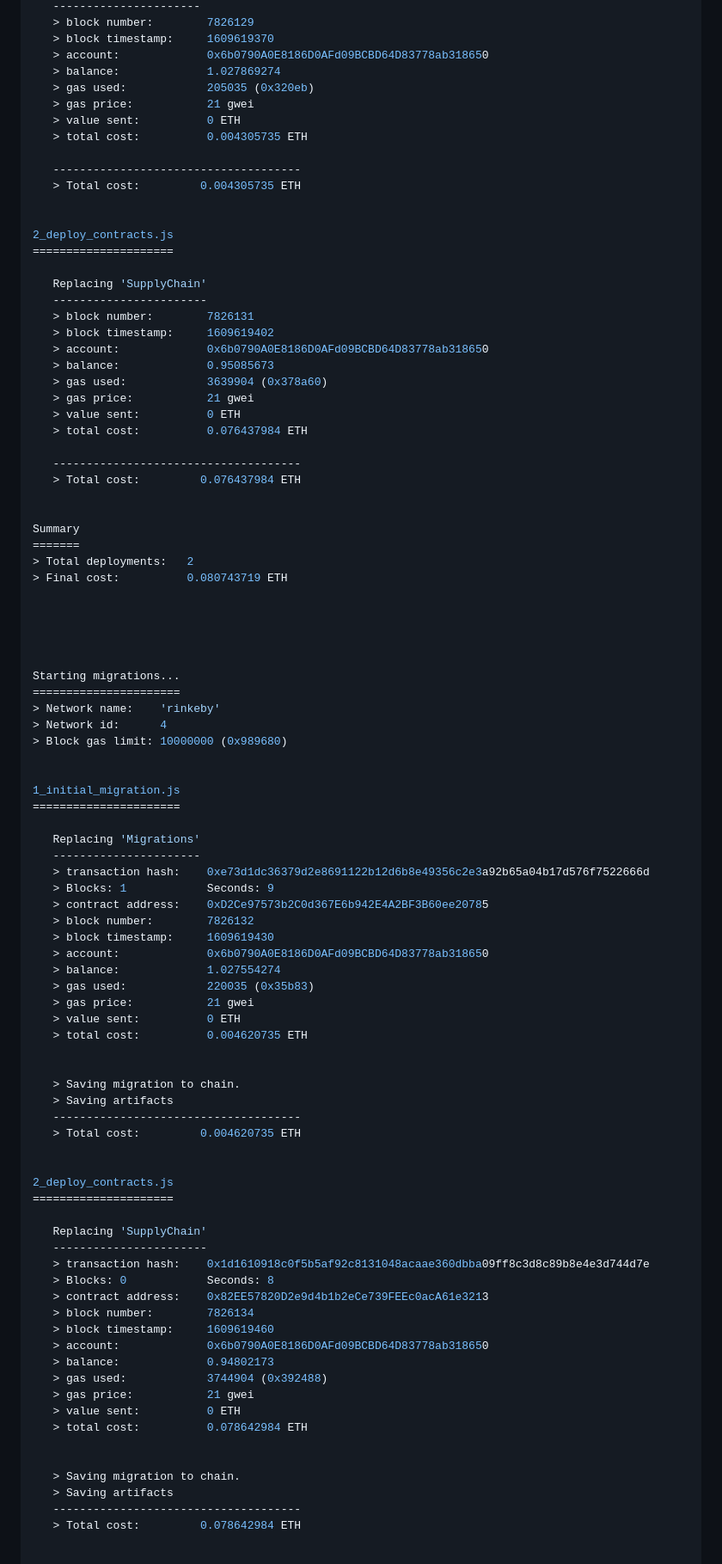
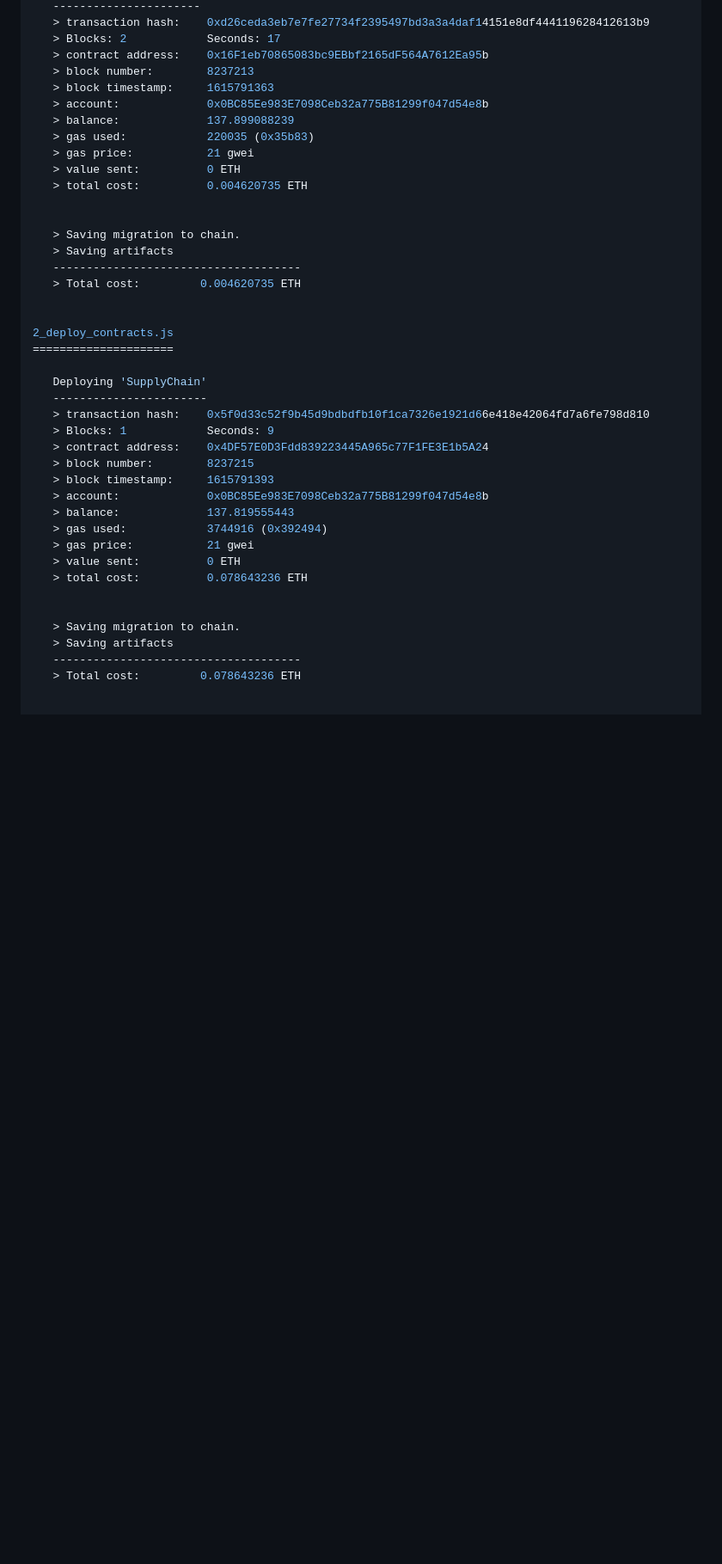
Before and after one commit to CK-LIM/brillinsupplychain, a Markdown page: contracts/Readme.md, the part around the change printed below. Shown: that part at 86% size. Drawn GitHub-style; blank space fills up the shorter version.

```diff
--- a/contracts/Readme.md
+++ b/contracts/Readme.md
@@ -155,63 +148,11 @@ Migrations dry-run (simulation)
    ----------------------
-   > block number:        7826129
-   > block timestamp:     1609619370
-   > account:             0x6b0790A0E8186D0AFd09BCBD64D83778ab318650
-   > balance:             1.027869274
-   > gas used:            205035 (0x320eb)
-   > gas price:           21 gwei
-   > value sent:          0 ETH
-   > total cost:          0.004305735 ETH
-
-   -------------------------------------
-   > Total cost:         0.004305735 ETH
-
-
-2_deploy_contracts.js
-=====================
-
-   Replacing 'SupplyChain'
-   -----------------------
-   > block number:        7826131
-   > block timestamp:     1609619402
-   > account:             0x6b0790A0E8186D0AFd09BCBD64D83778ab318650
-   > balance:             0.95085673
-   > gas used:            3639904 (0x378a60)
-   > gas price:           21 gwei
-   > value sent:          0 ETH
-   > total cost:          0.076437984 ETH
-
-   -------------------------------------
-   > Total cost:         0.076437984 ETH
-
-
-Summary
-=======
-> Total deployments:   2
-> Final cost:          0.080743719 ETH
-
-
-
-
-
-Starting migrations...
-======================
-> Network name:    'rinkeby'
-> Network id:      4
-> Block gas limit: 10000000 (0x989680)
-
-
-1_initial_migration.js
-======================
-
-   Replacing 'Migrations'
-   ----------------------
-   > transaction hash:    0xe73d1dc36379d2e8691122b12d6b8e49356c2e3a92b65a04b17d576f7522666d
-   > Blocks: 1            Seconds: 9
-   > contract address:    0xD2Ce97573b2C0d367E6b942E4A2BF3B60ee20785
-   > block number:        7826132
-   > block timestamp:     1609619430
-   > account:             0x6b0790A0E8186D0AFd09BCBD64D83778ab318650
-   > balance:             1.027554274
+   > transaction hash:    0xd26ceda3eb7e7fe27734f2395497bd3a3a4daf14151e8df444119628412613b9
+   > Blocks: 2            Seconds: 17
+   > contract address:    0x16F1eb70865083bc9EBbf2165dF564A7612Ea95b
+   > block number:        8237213
+   > block timestamp:     1615791363
+   > account:             0x0BC85Ee983E7098Ceb32a775B81299f047d54e8b
+   > balance:             137.899088239
    > gas used:            220035 (0x35b83)
    > gas price:           21 gwei
    > value sent:          0 ETH
@@ -227,25 +168,25 @@ Starting migrations...
 2_deploy_contracts.js
 =====================
 
-   Replacing 'SupplyChain'
+   Deploying 'SupplyChain'
    -----------------------
-   > transaction hash:    0x1d1610918c0f5b5af92c8131048acaae360dbba09ff8c3d8c89b8e4e3d744d7e
-   > Blocks: 0            Seconds: 8
-   > contract address:    0x82EE57820D2e9d4b1b2eCe739FEEc0acA61e3213
-   > block number:        7826134
-   > block timestamp:     1609619460
-   > account:             0x6b0790A0E8186D0AFd09BCBD64D83778ab318650
-   > balance:             0.94802173
-   > gas used:            3744904 (0x392488)
+   > transaction hash:    0x5f0d33c52f9b45d9bdbdfb10f1ca7326e1921d66e418e42064fd7a6fe798d810
+   > Blocks: 1            Seconds: 9
+   > contract address:    0x4DF57E0D3Fdd839223445A965c77F1FE3E1b5A24
+   > block number:        8237215
+   > block timestamp:     1615791393
+   > account:             0x0BC85Ee983E7098Ceb32a775B81299f047d54e8b
+   > balance:             137.819555443
+   > gas used:            3744916 (0x392494)
    > gas price:           21 gwei
    > value sent:          0 ETH
-   > total cost:          0.078642984 ETH
+   > total cost:          0.078643236 ETH
 
 
    > Saving migration to chain.
    > Saving artifacts
    -------------------------------------
-   > Total cost:         0.078642984 ETH
+   > Total cost:         0.078643236 ETH
 
 
 Summary
```
Also changed, not shown: other parts of contracts/Readme.md (+15 -27 lines), contracts/docs/frontend_1.png, 11 other files.
